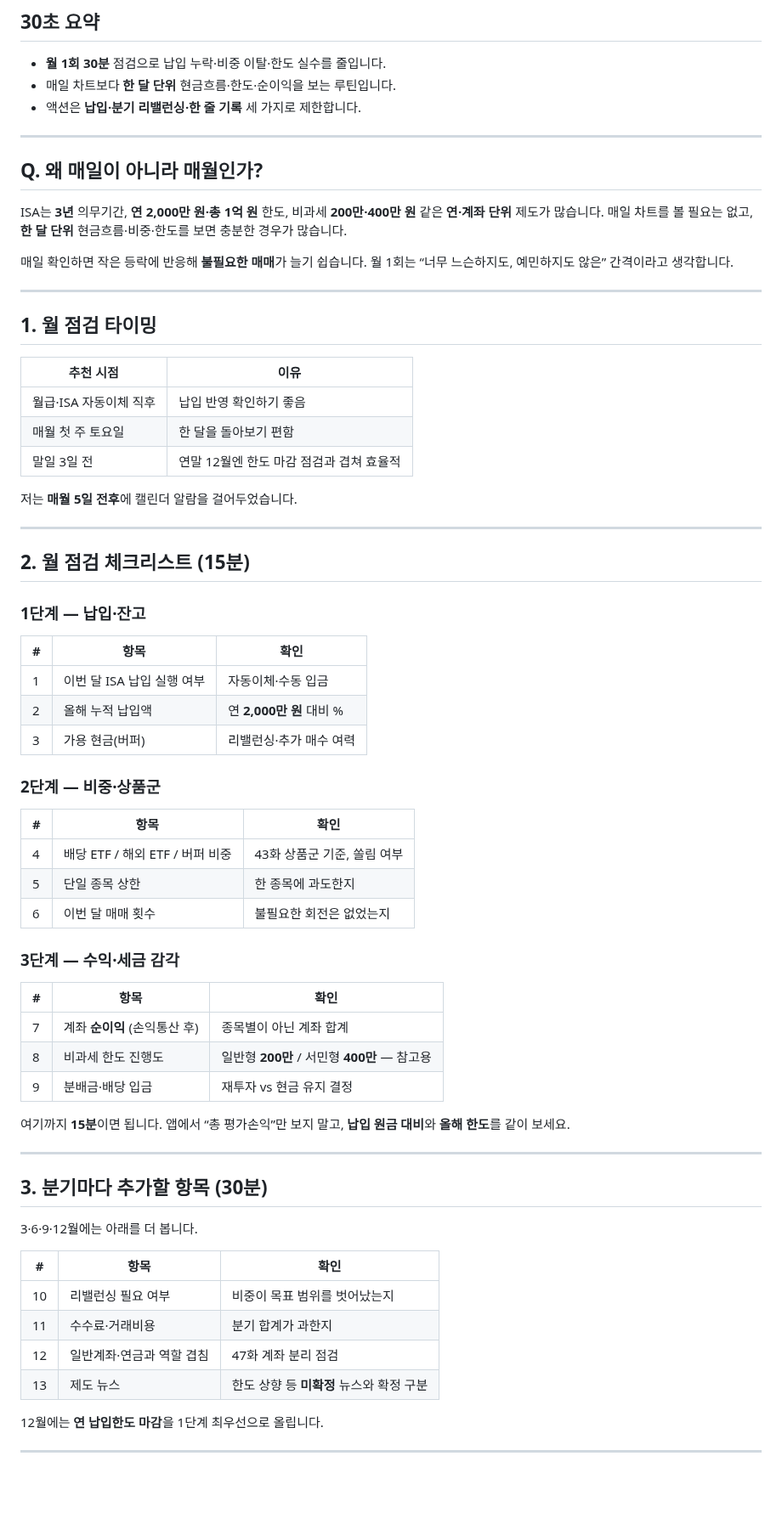
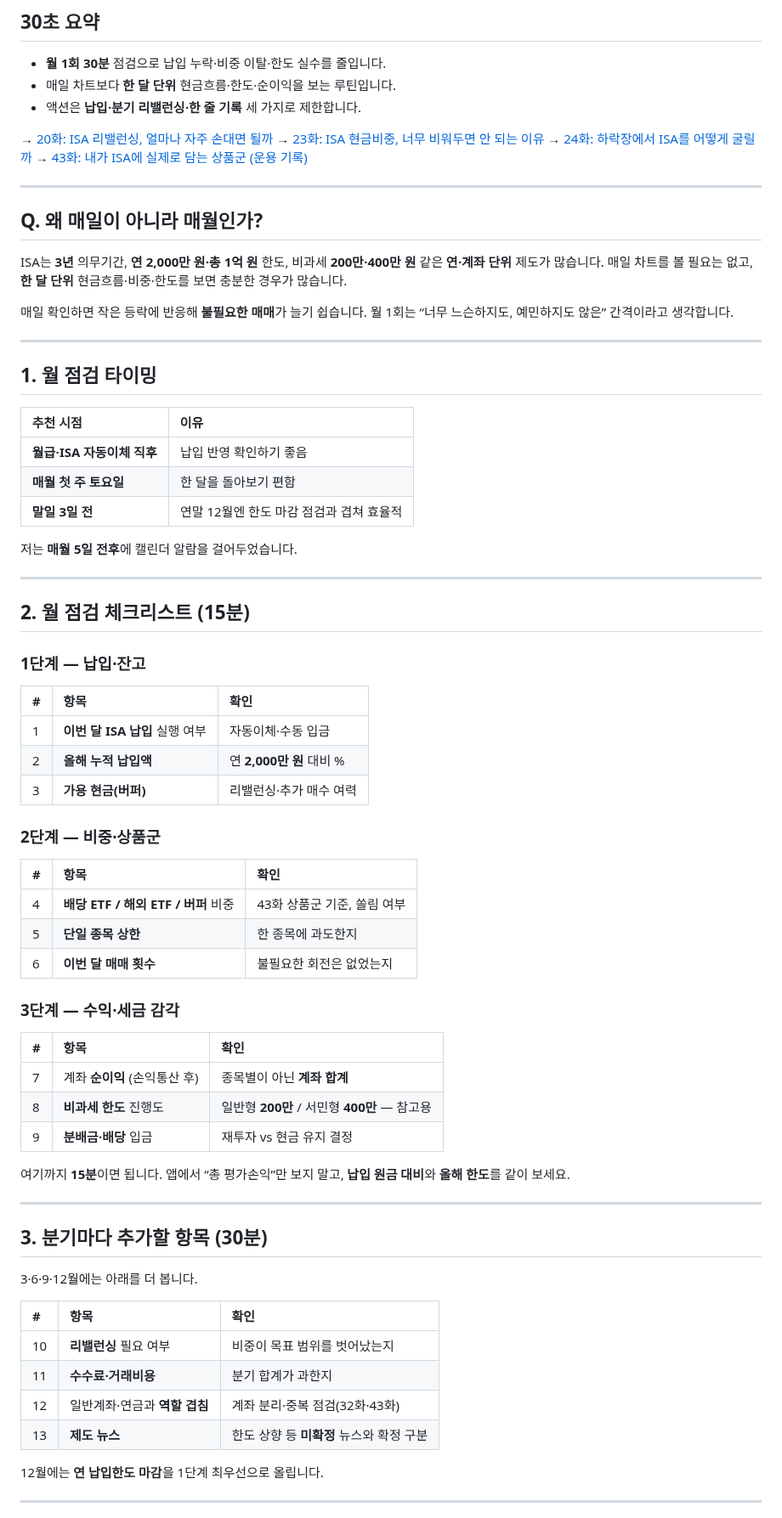
Before and after one commit to seyoungahn2/ShopProject, a Markdown page: content/isa/44-monthly-review.md, the part around one of its changes. Shown at 85% size. Rendered like a GitHub page; blank space fills up the shorter version.

```diff
--- a/content/isa/44-monthly-review.md
+++ b/content/isa/44-monthly-review.md
@@ -15,6 +15,11 @@ ISA는 한 번 사두고 방치해도 계좌는 살아 있습니다.
 - 매일 차트보다 **한 달 단위** 현금흐름·한도·순이익을 보는 루틴입니다.
 - 액션은 **납입·분기 리밸런싱·한 줄 기록** 세 가지로 제한합니다.
 
+→ [20화: ISA 리밸런싱, 얼마나 자주 손대면 될까](https://mynews20482.tistory.com/20)
+→ [23화: ISA 현금비중, 너무 비워두면 안 되는 이유](https://mynews20482.tistory.com/23)
+→ [24화: 하락장에서 ISA를 어떻게 굴릴까](https://mynews20482.tistory.com/24)
+→ [43화: 내가 ISA에 실제로 담는 상품군 (운용 기록)](https://mynews20482.tistory.com/43)
+
 ---
 
 ## Q. 왜 매일이 아니라 매월인가?
@@ -30,10 +35,10 @@ ISA는 **3년** 의무기간, **연 2,000만 원·총 1억 원** 한도, 비과
 ## 1. 월 점검 타이밍
 
 | 추천 시점 | 이유 |
-| --- | --- |
-| 월급·ISA 자동이체 직후 | 납입 반영 확인하기 좋음 |
-| 매월 첫 주 토요일 | 한 달을 돌아보기 편함 |
-| 말일 3일 전 | 연말 12월엔 한도 마감 점검과 겹쳐 효율적 |
+| :--- | :--- |
+| **월급·ISA 자동이체 직후** | 납입 반영 확인하기 좋음 |
+| **매월 첫 주 토요일** | 한 달을 돌아보기 편함 |
+| **말일 3일 전** | 연말 12월엔 한도 마감 점검과 겹쳐 효율적 |
 
 저는 **매월 5일 전후**에 캘린더 알람을 걸어두었습니다.
 
@@ -44,26 +49,26 @@ ISA는 **3년** 의무기간, **연 2,000만 원·총 1억 원** 한도, 비과
 ### 1단계 — 납입·잔고
 
 | # | 항목 | 확인 |
-| --- | --- | --- |
-| 1 | 이번 달 ISA 납입 실행 여부 | 자동이체·수동 입금 |
-| 2 | 올해 누적 납입액 | 연 **2,000만 원** 대비 % |
-| 3 | 가용 현금(버퍼) | 리밸런싱·추가 매수 여력 |
+| :--- | :--- | :--- |
+| 1 | **이번 달 ISA 납입** 실행 여부 | 자동이체·수동 입금 |
+| 2 | **올해 누적 납입액** | 연 **2,000만 원** 대비 % |
+| 3 | **가용 현금(버퍼)** | 리밸런싱·추가 매수 여력 |
 
 ### 2단계 — 비중·상품군
 
 | # | 항목 | 확인 |
-| --- | --- | --- |
-| 4 | 배당 ETF / 해외 ETF / 버퍼 비중 | 43화 상품군 기준, 쏠림 여부 |
-| 5 | 단일 종목 상한 | 한 종목에 과도한지 |
-| 6 | 이번 달 매매 횟수 | 불필요한 회전은 없었는지 |
+| :--- | :--- | :--- |
+| 4 | **배당 ETF / 해외 ETF / 버퍼** 비중 | 43화 상품군 기준, 쏠림 여부 |
+| 5 | **단일 종목 상한** | 한 종목에 과도한지 |
+| 6 | **이번 달 매매 횟수** | 불필요한 회전은 없었는지 |
 
 ### 3단계 — 수익·세금 감각
 
 | # | 항목 | 확인 |
-| --- | --- | --- |
-| 7 | 계좌 **순이익** (손익통산 후) | 종목별이 아닌 계좌 합계 |
-| 8 | 비과세 한도 진행도 | 일반형 **200만** / 서민형 **400만** — 참고용 |
-| 9 | 분배금·배당 입금 | 재투자 vs 현금 유지 결정 |
+| :--- | :--- | :--- |
+| 7 | 계좌 **순이익** (손익통산 후) | 종목별이 아닌 **계좌 합계** |
+| 8 | **비과세 한도** 진행도 | 일반형 **200만** / 서민형 **400만** — 참고용 |
+| 9 | **분배금·배당** 입금 | 재투자 vs 현금 유지 결정 |
 
 여기까지 **15분**이면 됩니다.
 앱에서 “총 평가손익”만 보지 말고, **납입 원금 대비**와 **올해 한도**를 같이 보세요.
@@ -75,11 +80,11 @@ ISA는 **3년** 의무기간, **연 2,000만 원·총 1억 원** 한도, 비과
 3·6·9·12월에는 아래를 더 봅니다.
 
 | # | 항목 | 확인 |
-| --- | --- | --- |
-| 10 | 리밸런싱 필요 여부 | 비중이 목표 범위를 벗어났는지 |
-| 11 | 수수료·거래비용 | 분기 합계가 과한지 |
-| 12 | 일반계좌·연금과 역할 겹침 | 47화 계좌 분리 점검 |
-| 13 | 제도 뉴스 | 한도 상향 등 **미확정** 뉴스와 확정 구분 |
+| :--- | :--- | :--- |
+| 10 | **리밸런싱** 필요 여부 | 비중이 목표 범위를 벗어났는지 |
+| 11 | **수수료·거래비용** | 분기 합계가 과한지 |
+| 12 | 일반계좌·연금과 **역할 겹침** | 계좌 분리·중복 점검(32화·43화) |
+| 13 | **제도 뉴스** | 한도 상향 등 **미확정** 뉴스와 확정 구분 |
 
 12월에는 **연 납입한도 마감**을 1단계 최우선으로 올립니다.
 
```
Also changed, not shown: other parts of content/isa/44-monthly-review.md (+38 -18 lines).
